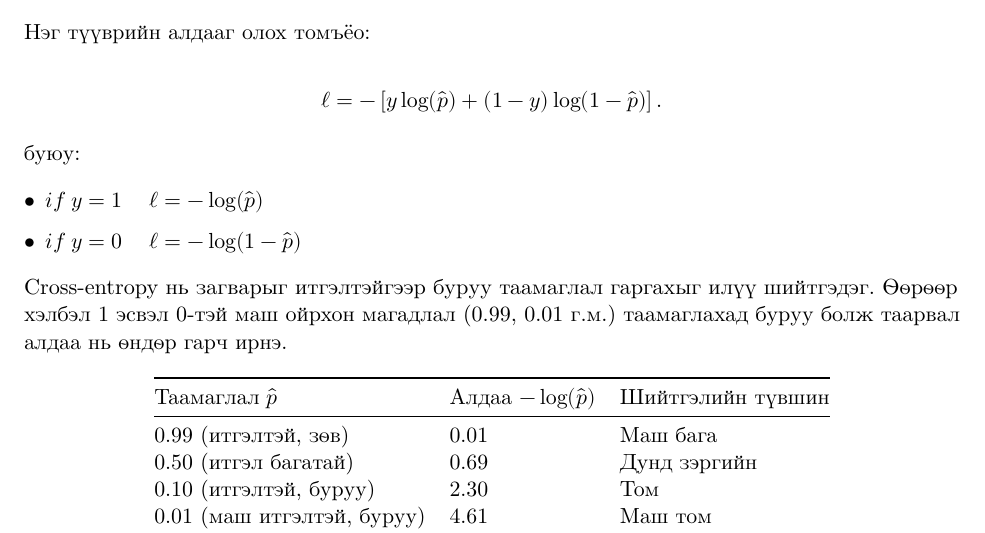
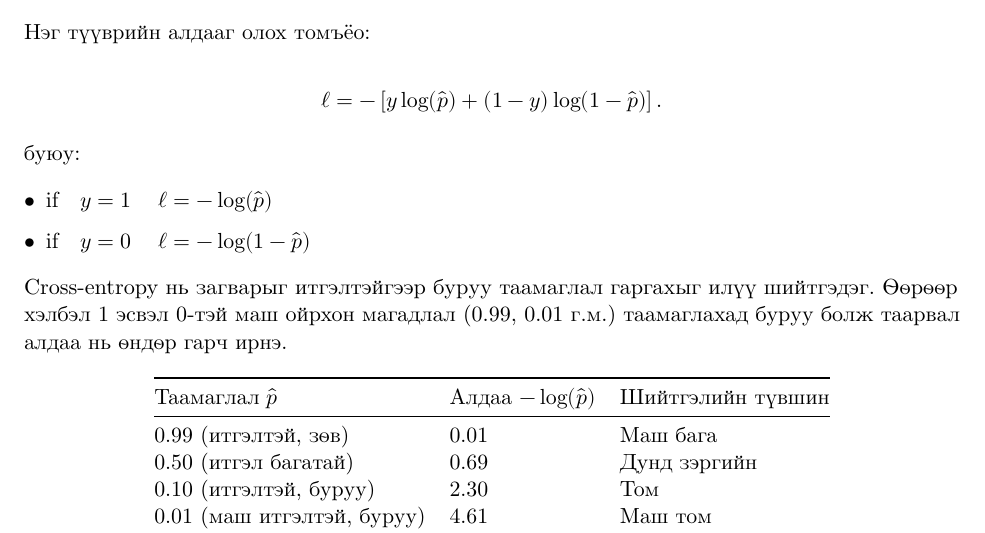
Before and after one commit to JavkhlanGanbat/Statistics, a Quarto document (report/statreport.qmd): part of page 8 of 19, cut so that both start at the same text. The pictures show the output file report/_output/statreport.pdf that the author committed with the source.

Commit message:
final, hopefully

```diff
--- a/report/statreport.qmd
+++ b/report/statreport.qmd
@@ -294,9 +294,9 @@ $$
 
 буюу:
 
-- $if$ $y = 1\: \ell = -\log(\hat{p})$
+- $\text{if}\quad y = 1\: \ell = -\log(\hat{p})$
 
-- $if$ $y = 0\: \ell = -\log(1 - \hat{p})$
+- $\text{if}\quad y = 0\: \ell = -\log(1 - \hat{p})$
 
 Cross-entropy нь загварыг итгэлтэйгээр буруу таамаглал гаргахыг илүү шийтгэдэг. Өөрөөр хэлбэл 1 эсвэл 0-тэй маш ойрхон магадлал (0.99, 0.01 г.м.) таамаглахад буруу болж таарвал алдаа нь өндөр гарч ирнэ.
 
```
Also changed, not shown: report/_output/statreport.pdf.
